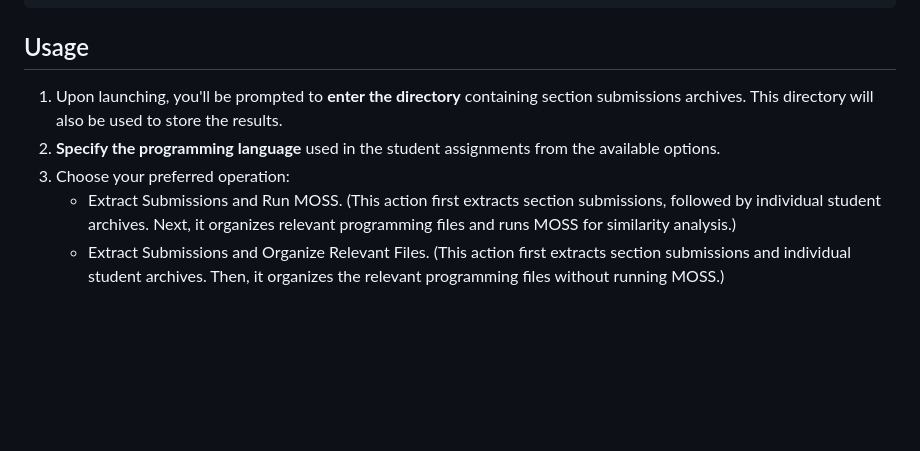
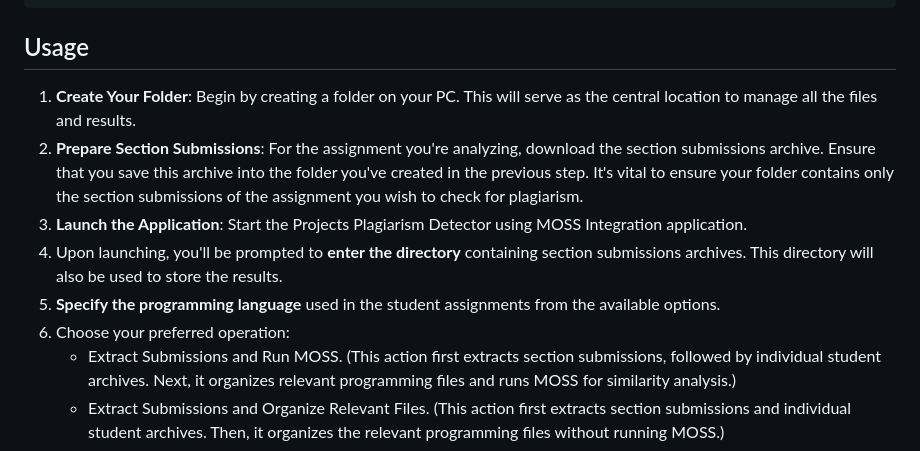
Before and after one commit to goutamkalburgi/Plag-Detector, a Markdown page: README.md, the part around the change. Rendered like a GitHub page; blank space fills up the shorter version.

```diff
--- a/README.md
+++ b/README.md
@@ -56,9 +56,12 @@ python3 main.py
 
 ## Usage
 
-1. Upon launching, you'll be prompted to **enter the directory** containing section submissions archives. This directory will also be used to store the results.
-2. **Specify the programming language** used in the student assignments from the available options.
-3. Choose your preferred operation:
+1. **Create Your Folder**: Begin by creating a folder on your PC. This will serve as the central location to manage all the files and results.
+2. **Prepare Section Submissions**: For the assignment you're analyzing, download the section submissions archive. Ensure that you save this archive into the folder you've created in the previous step. It's vital to ensure your folder contains only the section submissions of the assignment you wish to check for plagiarism.
+3. **Launch the Application**: Start the Projects Plagiarism Detector using MOSS Integration application.
+4. Upon launching, you'll be prompted to **enter the directory** containing section submissions archives. This directory will also be used to store the results.
+5. **Specify the programming language** used in the student assignments from the available options.
+6. Choose your preferred operation:
    - Extract Submissions and Run MOSS. (This action first extracts section submissions, followed by individual student archives. Next, it organizes relevant programming files and runs MOSS for similarity analysis.)
    - Extract Submissions and Organize Relevant Files. (This action first extracts section submissions and individual student archives. Then, it organizes the relevant programming files without running MOSS.)
 
```
